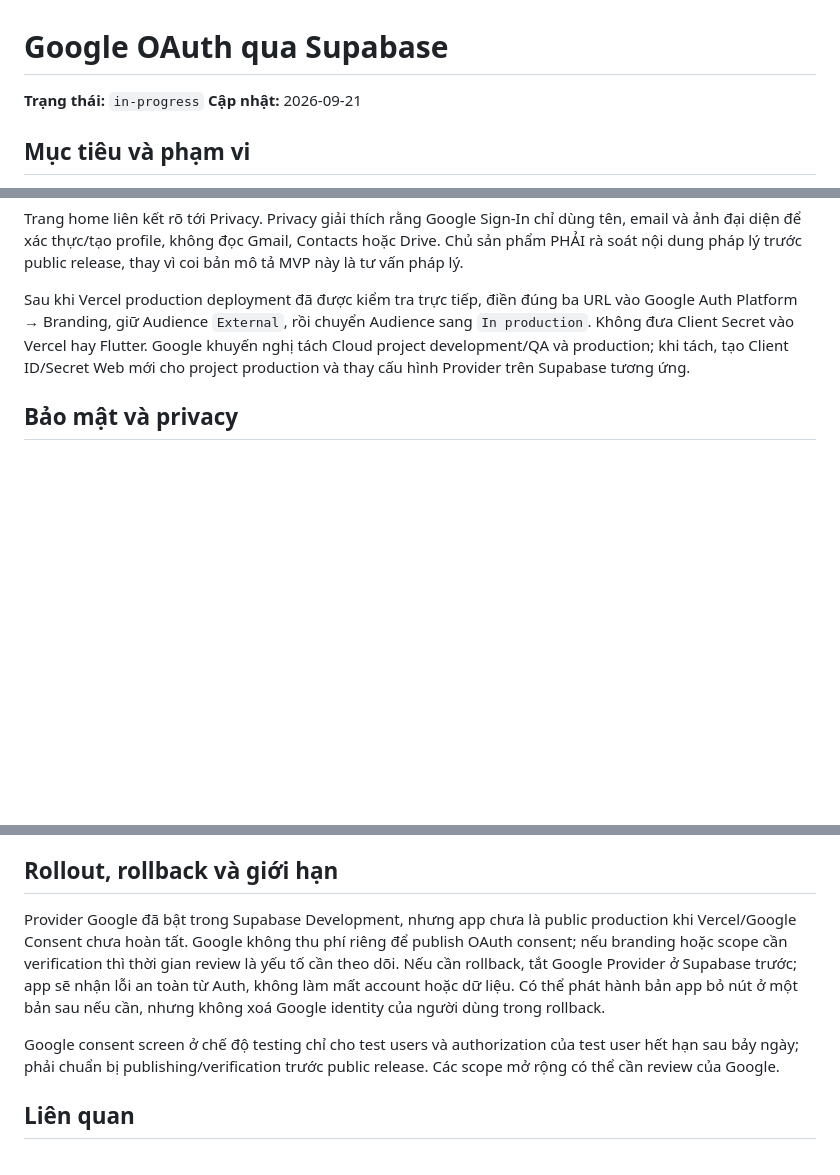
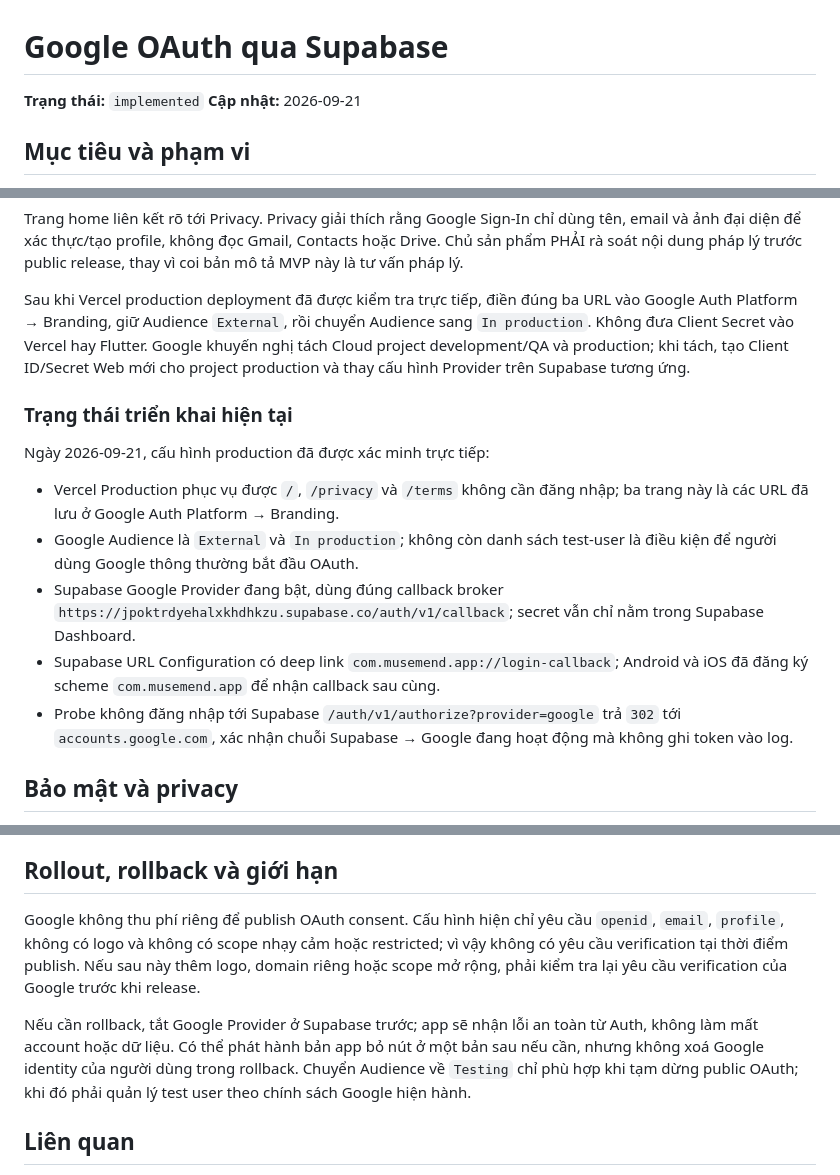
Before and after one commit to daovanda/MUSEMEND, a Markdown page: docs/other/google-oauth.md, 3 parts joined by grey strips. GitHub-like rendering; blank space fills up the shorter version.

Commit message:
docs(auth): record Google OAuth production rollout

```diff
--- a/docs/other/google-oauth.md
+++ b/docs/other/google-oauth.md
@@ -1,6 +1,6 @@
 # Google OAuth qua Supabase
 
-**Trạng thái:** `in-progress`
+**Trạng thái:** `implemented`
 **Cập nhật:** 2026-09-21
 
 ## Mục tiêu và phạm vi
@@ -75,6 +75,24 @@ Google khuyến nghị tách Cloud project development/QA và production; khi t
 tạo Client ID/Secret Web mới cho project production và thay cấu hình Provider
 trên Supabase tương ứng.
 
+### Trạng thái triển khai hiện tại
+
+Ngày 2026-09-21, cấu hình production đã được xác minh trực tiếp:
+
+- Vercel Production phục vụ được `/`, `/privacy` và `/terms` không cần đăng
+  nhập; ba trang này là các URL đã lưu ở Google Auth Platform → Branding.
+- Google Audience là `External` và `In production`; không còn danh sách
+  test-user là điều kiện để người dùng Google thông thường bắt đầu OAuth.
+- Supabase Google Provider đang bật, dùng đúng callback broker
+  `https://jpoktrdyehalxkhdhkzu.supabase.co/auth/v1/callback`; secret vẫn chỉ
+  nằm trong Supabase Dashboard.
+- Supabase URL Configuration có deep link
+  `com.musemend.app://login-callback`; Android và iOS đã đăng ký scheme
+  `com.musemend.app` để nhận callback sau cùng.
+- Probe không đăng nhập tới Supabase `/auth/v1/authorize?provider=google` trả
+  `302` tới `accounts.google.com`, xác nhận chuỗi Supabase → Google đang hoạt
+  động mà không ghi token vào log.
+
 ## Bảo mật và privacy
 
 - Chỉ yêu cầu scopes chuẩn `openid`, `email`, `profile`; không thêm scope nhạy
@@ -100,17 +118,17 @@ trên Supabase tương ứng.
 
 ## Rollout, rollback và giới hạn
 
-Provider Google đã bật trong Supabase Development, nhưng app chưa là public
-production khi Vercel/Google Consent chưa hoàn tất. Google không thu phí riêng
-để publish OAuth consent; nếu branding hoặc scope cần verification thì thời
-gian review là yếu tố cần theo dõi. Nếu cần rollback, tắt Google Provider ở
-Supabase trước; app sẽ nhận lỗi an toàn từ Auth, không làm mất account hoặc dữ
-liệu. Có thể phát hành bản app bỏ nút ở một bản sau nếu cần, nhưng không xoá
-Google identity của người dùng trong rollback.
+Google không thu phí riêng để publish OAuth consent. Cấu hình hiện chỉ yêu cầu
+`openid`, `email`, `profile`, không có logo và không có scope nhạy cảm hoặc
+restricted; vì vậy không có yêu cầu verification tại thời điểm publish. Nếu
+sau này thêm logo, domain riêng hoặc scope mở rộng, phải kiểm tra lại yêu cầu
+verification của Google trước khi release.
 
-Google consent screen ở chế độ testing chỉ cho test users và authorization của
-test user hết hạn sau bảy ngày; phải chuẩn bị publishing/verification trước
-public release. Các scope mở rộng có thể cần review của Google.
+Nếu cần rollback, tắt Google Provider ở Supabase trước; app sẽ nhận lỗi an
+toàn từ Auth, không làm mất account hoặc dữ liệu. Có thể phát hành bản app bỏ
+nút ở một bản sau nếu cần, nhưng không xoá Google identity của người dùng trong
+rollback. Chuyển Audience về `Testing` chỉ phù hợp khi tạm dừng public OAuth;
+khi đó phải quản lý test user theo chính sách Google hiện hành.
 
 ## Liên quan
 
```
Also changed, not shown: docs/fe/authentication.md (+3 -3 lines).
